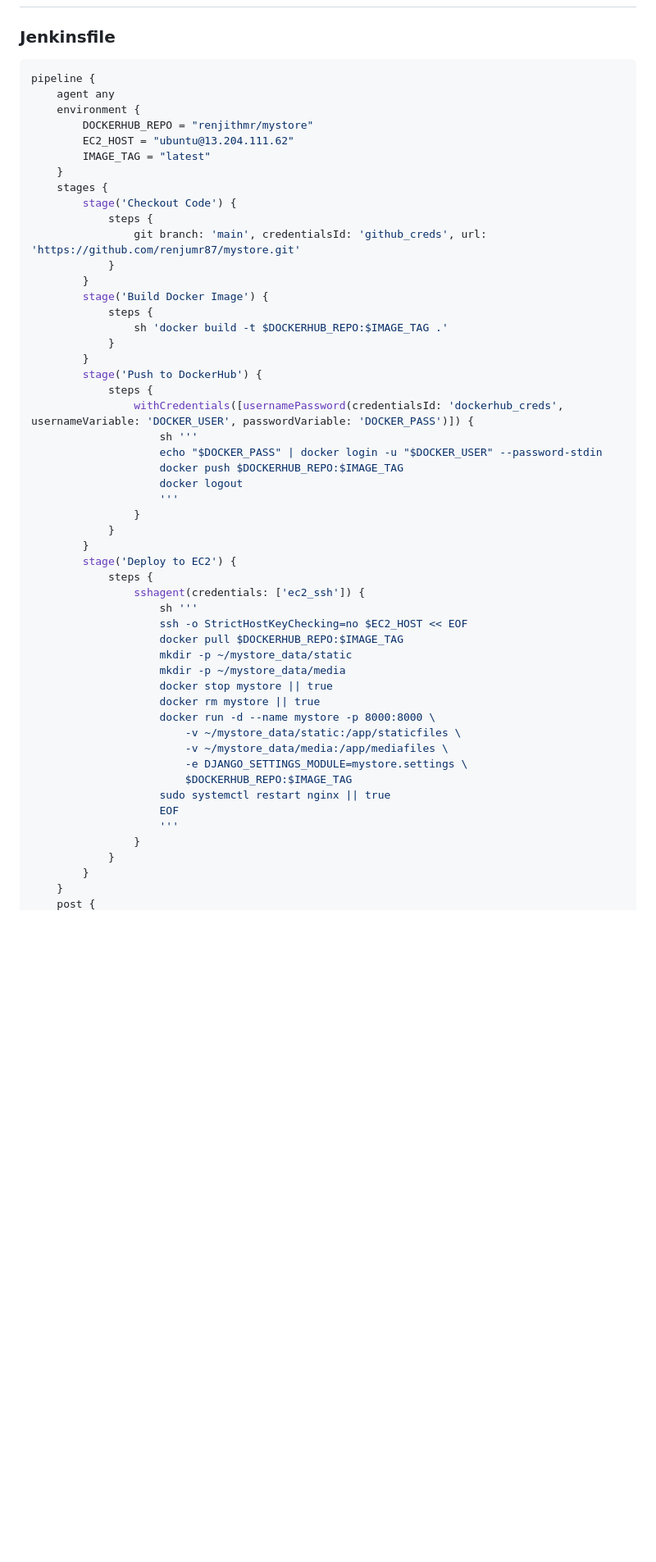
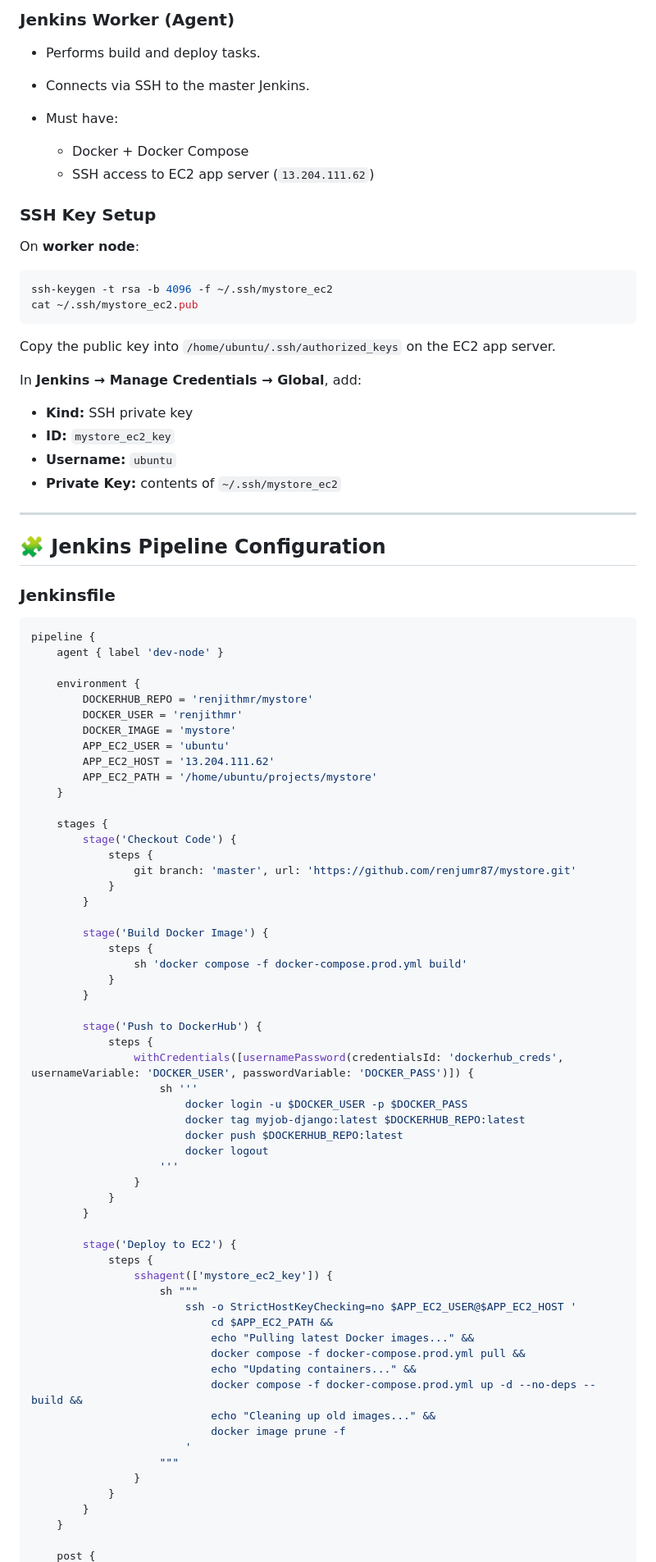
Before and after one commit to renjithmr87/mystore, a Markdown page: mystore/readme.md, the part around one of its changes. Shown at 82% size. Drawn GitHub-style; blank space fills up the shorter version.

````diff
--- a/mystore/readme.md
+++ b/mystore/readme.md
@@ -92,55 +169,92 @@ MEDIA_ROOT = BASE_DIR / 'mediafiles'
+### Jenkins Worker (Agent)
+
+* Performs build and deploy tasks.
+* Connects via SSH to the master Jenkins.
+* Must have:
+
+  * Docker + Docker Compose
+  * SSH access to EC2 app server (`13.204.111.62`)
+
+### SSH Key Setup
+
+On **worker node**:
+
+```bash
+ssh-keygen -t rsa -b 4096 -f ~/.ssh/mystore_ec2
+cat ~/.ssh/mystore_ec2.pub
+```
+
+Copy the public key into `/home/ubuntu/.ssh/authorized_keys` on the EC2 app server.
+
+In **Jenkins → Manage Credentials → Global**, add:
+
+* **Kind:** SSH private key
+* **ID:** `mystore_ec2_key`
+* **Username:** `ubuntu`
+* **Private Key:** contents of `~/.ssh/mystore_ec2`
+
+---
+
+## 🧩 Jenkins Pipeline Configuration
 
 ### Jenkinsfile
+
 ```groovy
 pipeline {
-    agent any
+    agent { label 'dev-node' }
+
     environment {
-        DOCKERHUB_REPO = "renjithmr/mystore"
-        EC2_HOST = "ubuntu@13.204.111.62"
-        IMAGE_TAG = "latest"
+        DOCKERHUB_REPO = 'renjithmr/mystore'
+        DOCKER_USER = 'renjithmr'
+        DOCKER_IMAGE = 'mystore'
+        APP_EC2_USER = 'ubuntu'
+        APP_EC2_HOST = '13.204.111.62'
+        APP_EC2_PATH = '/home/ubuntu/projects/mystore'
     }
+
     stages {
         stage('Checkout Code') {
             steps {
-                git branch: 'main', credentialsId: 'github_creds', url: 'https://github.com/renjumr87/mystore.git'
+                git branch: 'master', url: 'https://github.com/renjumr87/mystore.git'
             }
         }
+
         stage('Build Docker Image') {
             steps {
-                sh 'docker build -t $DOCKERHUB_REPO:$IMAGE_TAG .'
+                sh 'docker compose -f docker-compose.prod.yml build'
             }
         }
+
         stage('Push to DockerHub') {
             steps {
                 withCredentials([usernamePassword(credentialsId: 'dockerhub_creds', usernameVariable: 'DOCKER_USER', passwordVariable: 'DOCKER_PASS')]) {
                     sh '''
-                    echo "$DOCKER_PASS" | docker login -u "$DOCKER_USER" --password-stdin
-                    docker push $DOCKERHUB_REPO:$IMAGE_TAG
-                    docker logout
+                        docker login -u $DOCKER_USER -p $DOCKER_PASS
+                        docker tag myjob-django:latest $DOCKERHUB_REPO:latest
+                        docker push $DOCKERHUB_REPO:latest
+                        docker logout
                     '''
                 }
             }
         }
+
         stage('Deploy to EC2') {
             steps {
-                sshagent(credentials: ['ec2_ssh']) {
-                    sh '''
-                    ssh -o StrictHostKeyChecking=no $EC2_HOST << EOF
-                    docker pull $DOCKERHUB_REPO:$IMAGE_TAG
-                    mkdir -p ~/mystore_data/static
-                    mkdir -p ~/mystore_data/media
-                    docker stop mystore || true
-                    docker rm mystore || true
-                    docker run -d --name mystore -p 8000:8000 \
-                        -v ~/mystore_data/static:/app/staticfiles \
-                        -v ~/mystore_data/media:/app/mediafiles \
-                        -e DJANGO_SETTINGS_MODULE=mystore.settings \
-                        $DOCKERHUB_REPO:$IMAGE_TAG
-                    sudo systemctl restart nginx || true
-                    EOF
-                    '''
+                sshagent(['mystore_ec2_key']) {
+                    sh """
+                        ssh -o StrictHostKeyChecking=no $APP_EC2_USER@$APP_EC2_HOST '
+                            cd $APP_EC2_PATH &&
+                            echo "Pulling latest Docker images..." &&
+                            docker compose -f docker-compose.prod.yml pull &&
+                            echo "Updating containers..." &&
+                            docker compose -f docker-compose.prod.yml up -d --no-deps --build &&
+                            echo "Cleaning up old images..." &&
+                            docker image prune -f
+                        '
+                    """
                 }
             }
         }
     }
+
     post {
````
Also changed, not shown: other parts of mystore/readme.md (+177 -143 lines).
